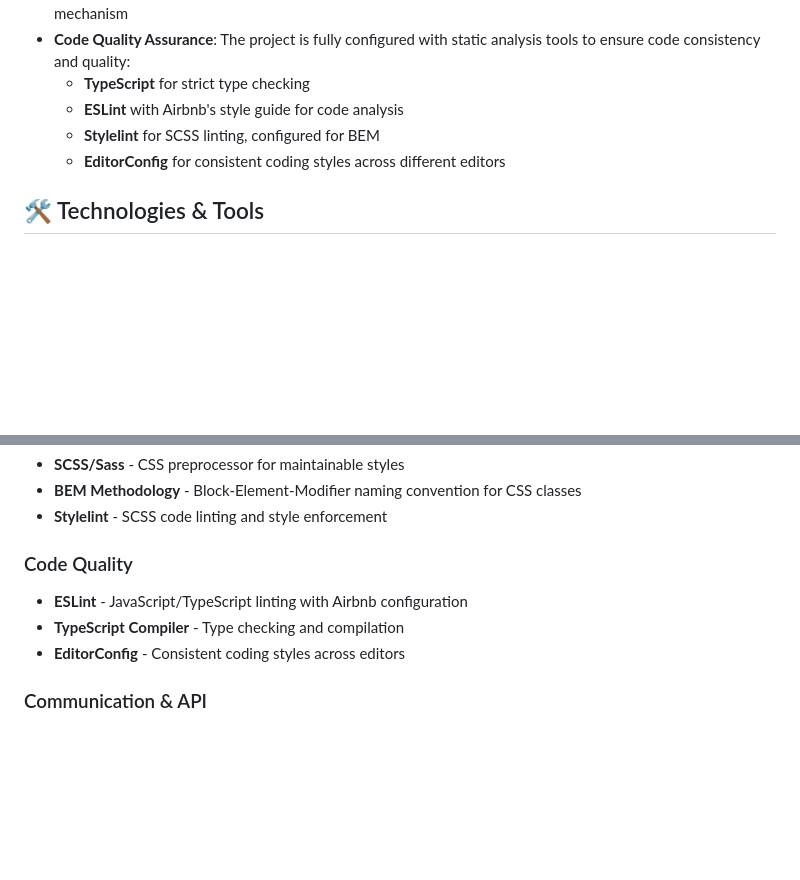
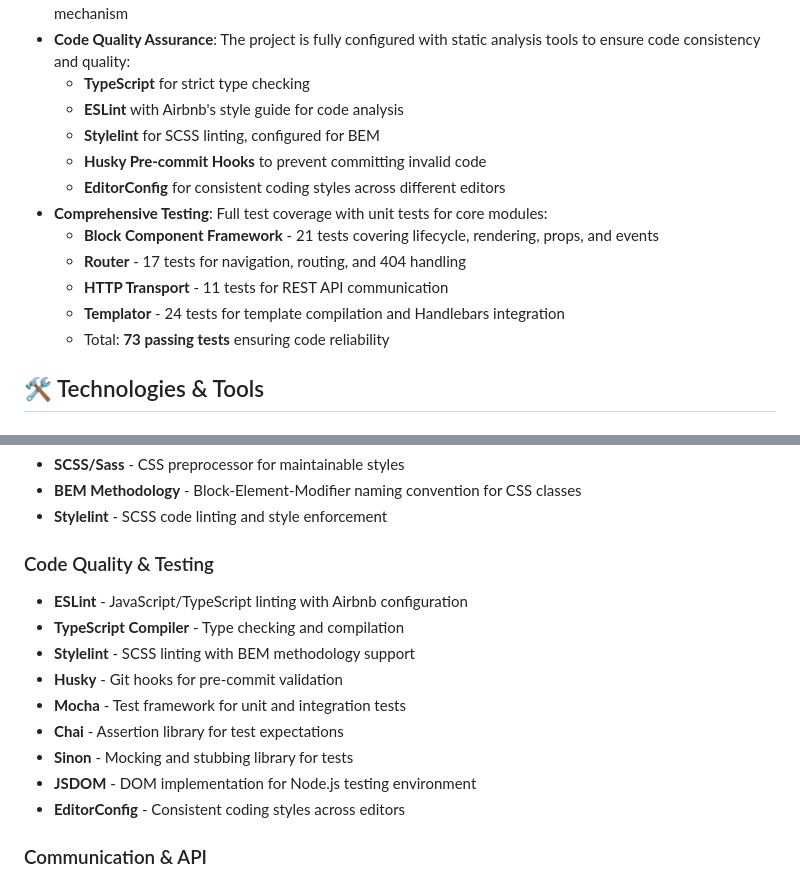
Before and after one commit to a-Aram-a/middle.messenger.praktikum.yandex, a Markdown page: README.md, 2 parts joined by grey strips. GitHub-like rendering; blank space fills up the shorter version.

```diff
--- a/README.md
+++ b/README.md
@@ -27,7 +27,14 @@ The application is built on a custom component-based architecture using TypeScri
   * **TypeScript** for strict type checking
   * **ESLint** with Airbnb's style guide for code analysis
   * **Stylelint** for SCSS linting, configured for BEM
+  * **Husky Pre-commit Hooks** to prevent committing invalid code
   * **EditorConfig** for consistent coding styles across different editors
+* **Comprehensive Testing**: Full test coverage with unit tests for core modules:
+  * **Block Component Framework** - 21 tests covering lifecycle, rendering, props, and events
+  * **Router** - 17 tests for navigation, routing, and 404 handling
+  * **HTTP Transport** - 11 tests for REST API communication
+  * **Templator** - 24 tests for template compilation and Handlebars integration
+  * Total: **73 passing tests** ensuring code reliability
 
 ## 🛠️ Technologies & Tools
 
@@ -41,9 +48,15 @@ The application is built on a custom component-based architecture using TypeScri
 * **BEM Methodology** - Block-Element-Modifier naming convention for CSS classes
 * **Stylelint** - SCSS code linting and style enforcement
 
-### Code Quality
+### Code Quality & Testing
 * **ESLint** - JavaScript/TypeScript linting with Airbnb configuration
 * **TypeScript Compiler** - Type checking and compilation
+* **Stylelint** - SCSS linting with BEM methodology support
+* **Husky** - Git hooks for pre-commit validation
+* **Mocha** - Test framework for unit and integration tests
+* **Chai** - Assertion library for test expectations
+* **Sinon** - Mocking and stubbing library for tests
+* **JSDOM** - DOM implementation for Node.js testing environment
 * **EditorConfig** - Consistent coding styles across editors
 
 ### Communication & API
```
Also changed, not shown: other parts of README.md (+40 -2 lines).
